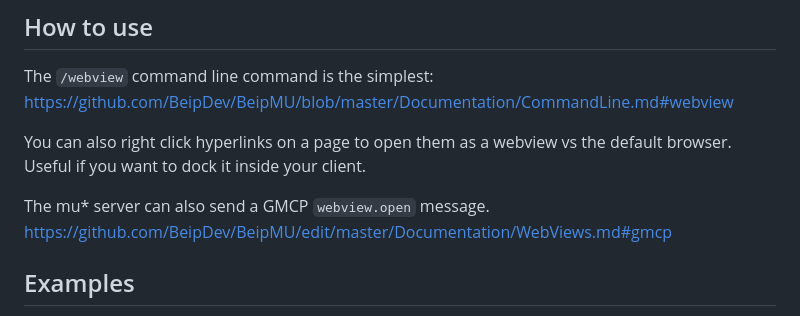
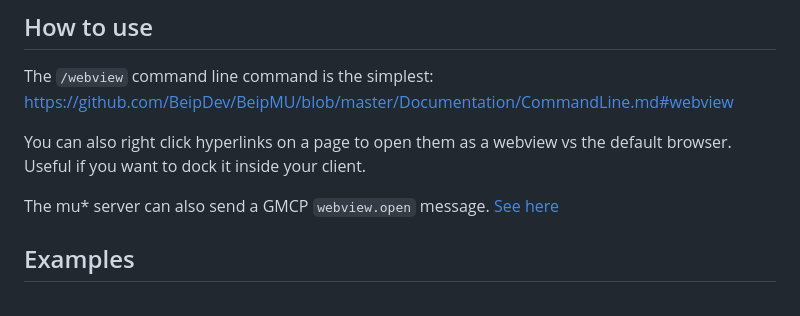
Before and after one commit to BeipDev/BeipMU, a Markdown page: Documentation/WebViews.md, the part around the change. Rendered like a GitHub page.

```diff
--- a/Documentation/WebViews.md
+++ b/Documentation/WebViews.md
@@ -9,7 +9,7 @@ https://github.com/BeipDev/BeipMU/blob/master/Documentation/CommandLine.md#webvi
 
 You can also right click hyperlinks on a page to open them as a webview vs the default browser. Useful if you want to dock it inside your client.
 
-The mu* server can also send a GMCP `webview.open` message. https://github.com/BeipDev/BeipMU/edit/master/Documentation/WebViews.md#gmcp
+The mu* server can also send a GMCP `webview.open` message. [See here](#gmcp)
 
 ## Examples
 
```
